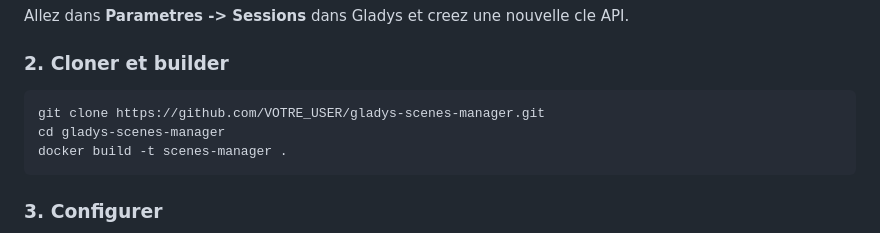
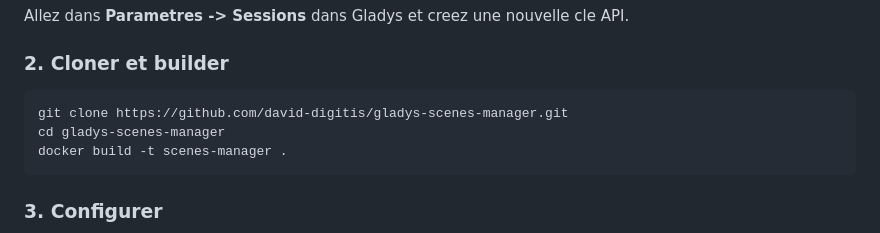
Before and after one commit to david-digitis/gladys-scenes-manager, a Markdown page: README.md, the part around the change. GitHub-like rendering.

````diff
--- a/README.md
+++ b/README.md
@@ -39,7 +39,7 @@ Allez dans **Parametres -> Sessions** dans Gladys et creez une nouvelle cle API.
 ### 2. Cloner et builder
 
 ```bash
-git clone https://github.com/VOTRE_USER/gladys-scenes-manager.git
+git clone https://github.com/david-digitis/gladys-scenes-manager.git
 cd gladys-scenes-manager
 docker build -t scenes-manager .
 ```
````
Also changed, not shown: post-forum-tuto.md (+1 -1 lines).
